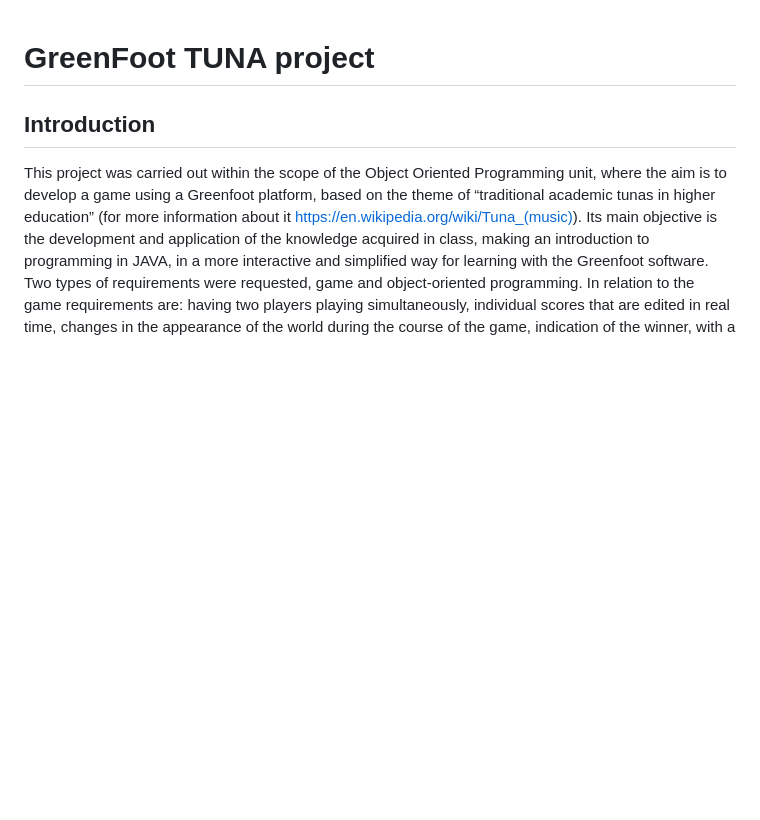
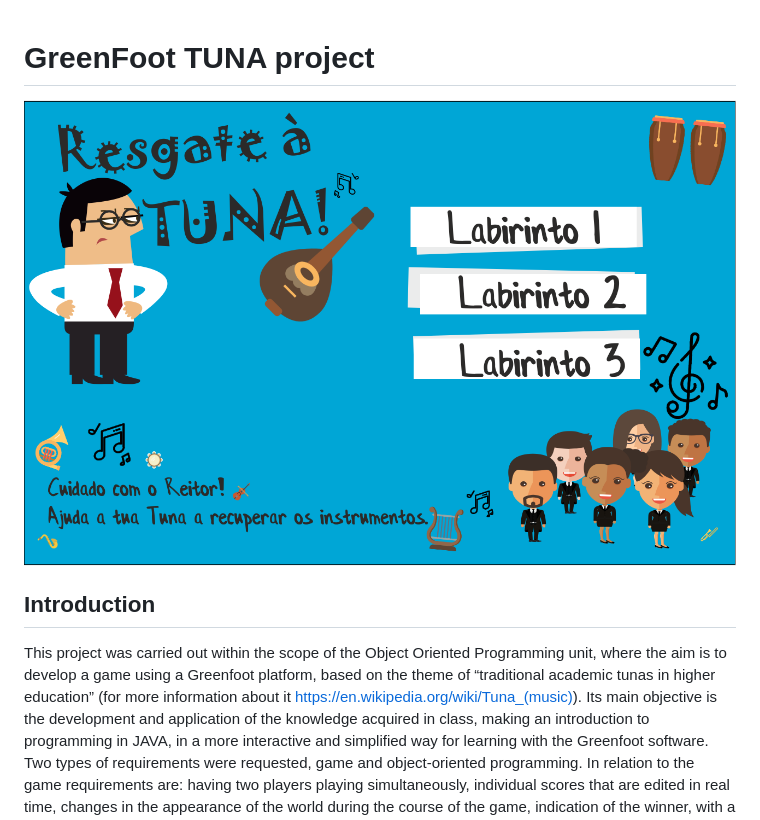
Before and after one commit to Fasp96/Greenfoot_TUNAproj, a Markdown page: README.md, the part around the change. Rendered like a GitHub page; pictures changed too: ReadMeImages/mainImage.png (added); blank space fills up the shorter version.

Commit message:
Added new image

```diff
--- a/README.md
+++ b/README.md
@@ -1,4 +1,6 @@
 # GreenFoot TUNA project
+
+![image](./ReadMeImages/mainImage.png)
 
 ## Introduction
 
```
